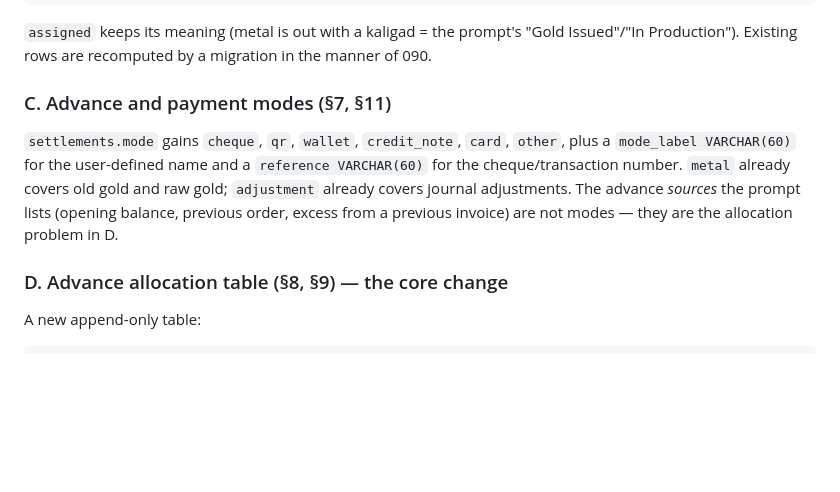
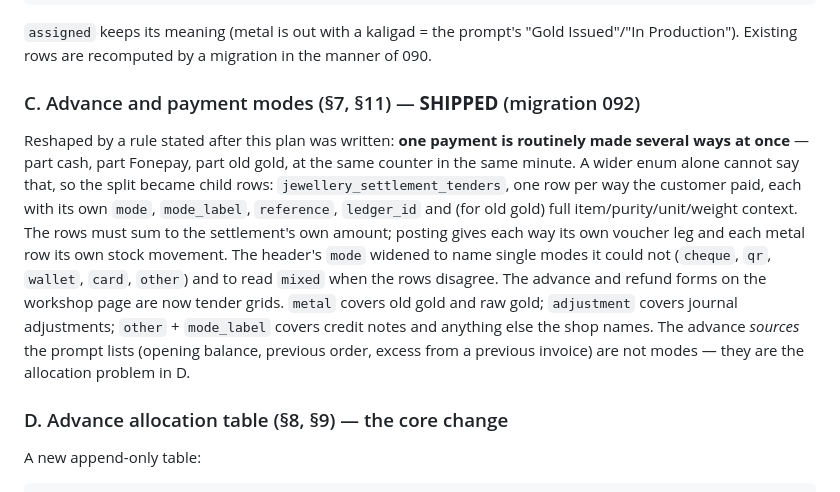
Before and after one commit to Madhav-beep-lgtm/Mbista, a Markdown page: docs/JEWELLERY_ORDER_WORKFLOW_PLAN.md, the part around the change. Rendered like a GitHub page; blank space fills up the shorter version.

Commit message:
Mark item C shipped in the order-workflow plan
Co-Authored-By: Claude Opus 5 (1M context) <noreply@anthropic.com>

```diff
--- a/docs/JEWELLERY_ORDER_WORKFLOW_PLAN.md
+++ b/docs/JEWELLERY_ORDER_WORKFLOW_PLAN.md
@@ -98,14 +98,23 @@ closed               delivered and the balance is nil
 "Gold Issued"/"In Production"). Existing rows are recomputed by a migration in
 the manner of 090.
 
-### C. Advance and payment modes (§7, §11)
+### C. Advance and payment modes (§7, §11) — **SHIPPED** (migration 092)
 
-`settlements.mode` gains `cheque`, `qr`, `wallet`, `credit_note`, `card`,
-`other`, plus a `mode_label VARCHAR(60)` for the user-defined name and a
-`reference VARCHAR(60)` for the cheque/transaction number. `metal` already
-covers old gold and raw gold; `adjustment` already covers journal adjustments.
-The advance *sources* the prompt lists (opening balance, previous order, excess
-from a previous invoice) are not modes — they are the allocation problem in D.
+Reshaped by a rule stated after this plan was written: **one payment is
+routinely made several ways at once** — part cash, part Fonepay, part old gold,
+at the same counter in the same minute. A wider enum alone cannot say that, so
+the split became child rows: `jewellery_settlement_tenders`, one row per way
+the customer paid, each with its own `mode`, `mode_label`, `reference`,
+`ledger_id` and (for old gold) full item/purity/unit/weight context. The rows
+must sum to the settlement's own amount; posting gives each way its own voucher
+leg and each metal row its own stock movement. The header's `mode` widened to
+name single modes it could not (`cheque`, `qr`, `wallet`, `card`, `other`) and
+to read `mixed` when the rows disagree. The advance and refund forms on the
+workshop page are now tender grids. `metal` covers old gold and raw gold;
+`adjustment` covers journal adjustments; `other` + `mode_label` covers credit
+notes and anything else the shop names. The advance *sources* the prompt lists
+(opening balance, previous order, excess from a previous invoice) are not
+modes — they are the allocation problem in D.
 
 ### D. Advance allocation table (§8, §9) — the core change
 
```
